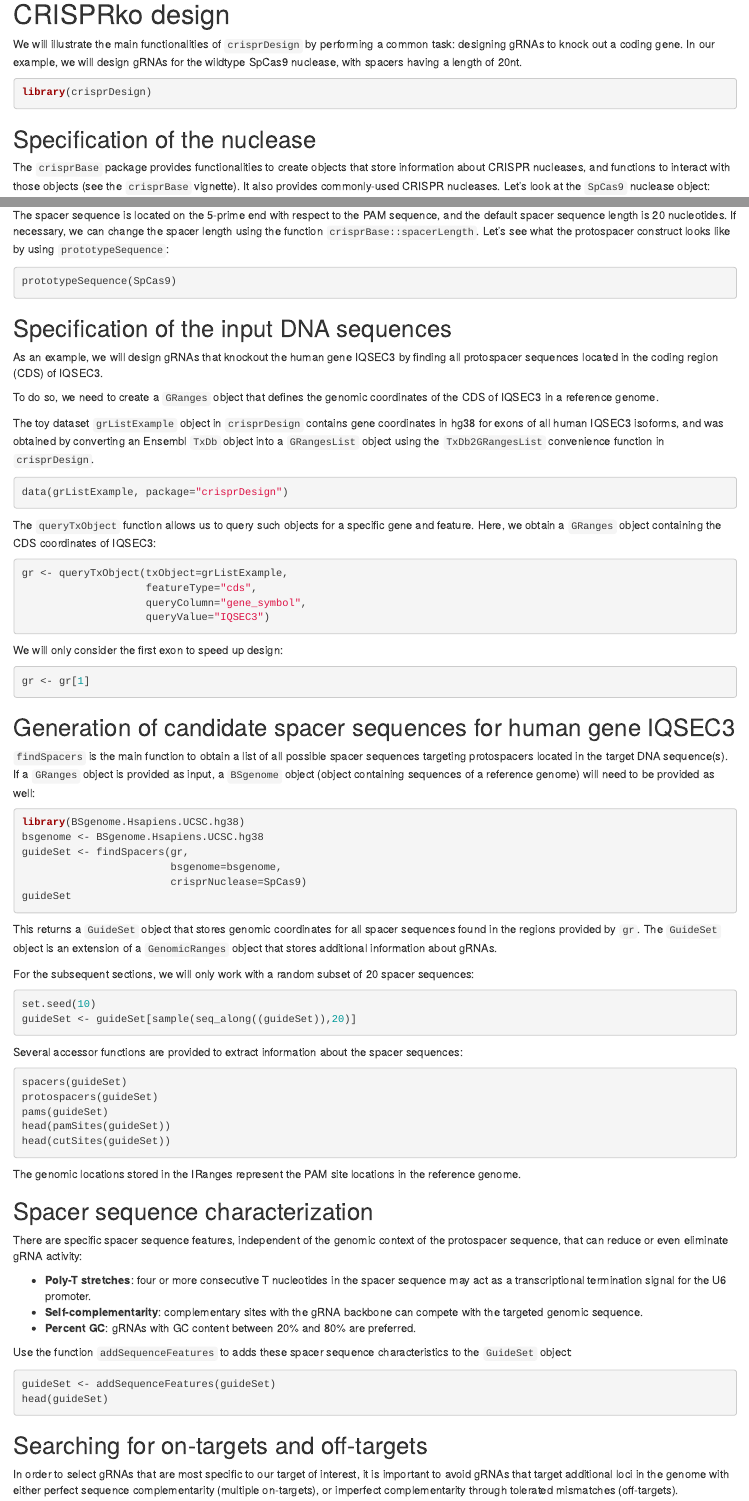
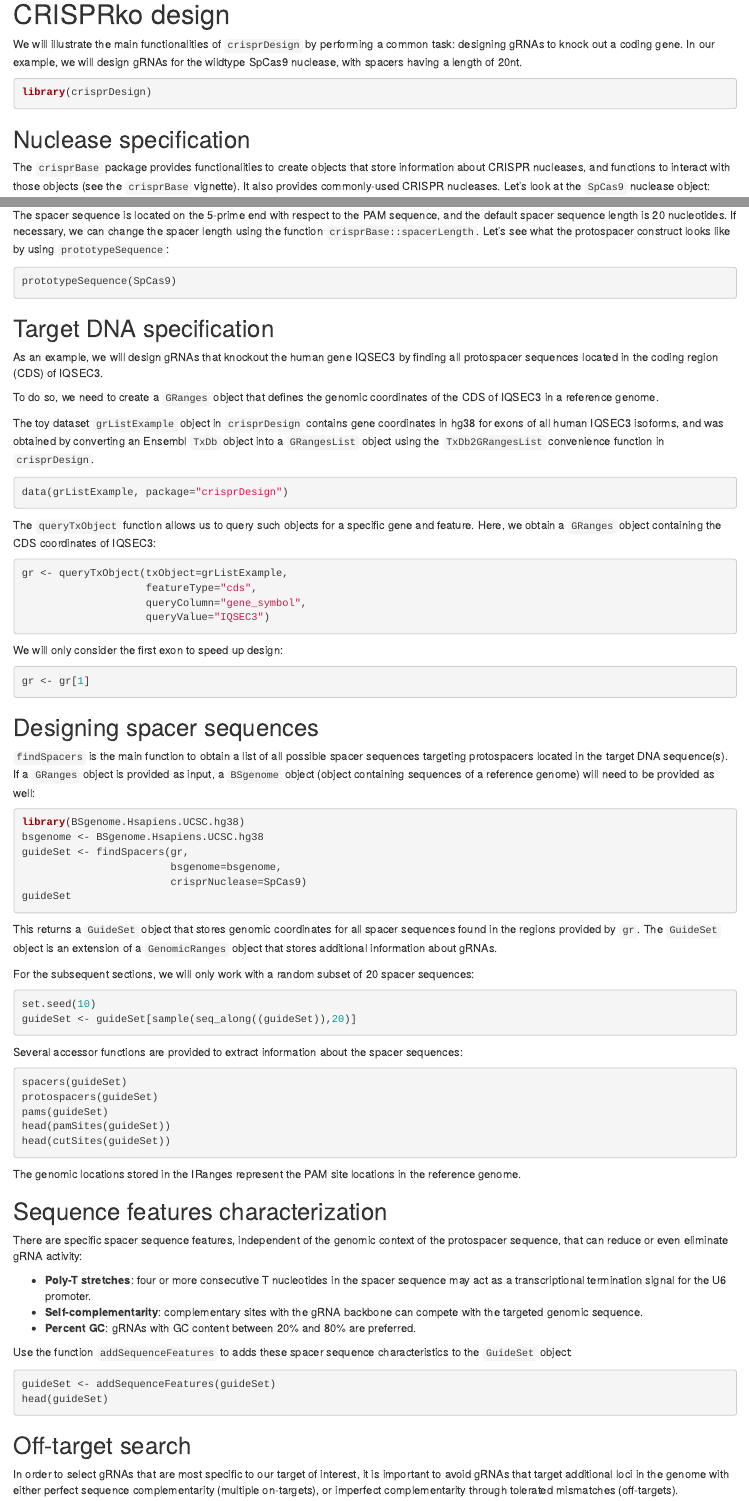
Before and after one commit to crisprVerse/crisprDesign, an R Markdown document (vignettes/intro.Rmd): the page in a window 1100 px wide, from 1440 px down, and a second part further down, joined at a grey line. Rendered offline with R 4.5, knitr and Pandoc, with nearby package versions; the code chunks are not run, so their results and figures are left out; drawn as R Markdown's standard HTML page in place of the format the file asks for.

Commit message:
Updated vignette

````diff
--- a/vignettes/intro.Rmd
+++ b/vignettes/intro.Rmd
@@ -116,7 +116,7 @@ having a length of 20nt.
 library(crisprDesign)
 ```
 
-## Specification of the nuclease
+##  Nuclease specification
 
 The `crisprBase` package provides functionalities to create objects that store
 information about CRISPR nucleases, and functions to interact with those
@@ -145,7 +145,7 @@ prototypeSequence(SpCas9)
 ```
 
 
-## Specification of the input DNA sequences
+## Target DNA specification
 
 As an example, we will design gRNAs that knockout the human gene IQSEC3 by
 finding all protospacer sequences located in the coding region (CDS)
@@ -184,7 +184,7 @@ gr <- gr[1]
 
 
 
-## Generation of candidate spacer sequences for human gene IQSEC3
+## Designing spacer sequences
 
 `findSpacers` is the main function to obtain a list of all
 possible spacer sequences targeting protospacers located in the target
@@ -229,7 +229,7 @@ head(cutSites(guideSet))
 The genomic locations stored in the IRanges represent the PAM site locations in the reference genome.
 
 
-## Spacer sequence characterization
+## Sequence features characterization
 
 There are specific spacer sequence features, independent of the genomic
 context of the protospacer sequence, that can reduce or even eliminate gRNA
````
Also changed, not shown: vignettes/intro.Rmd (8 more changed lines).
